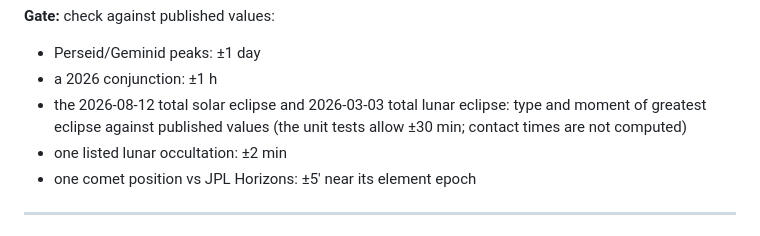
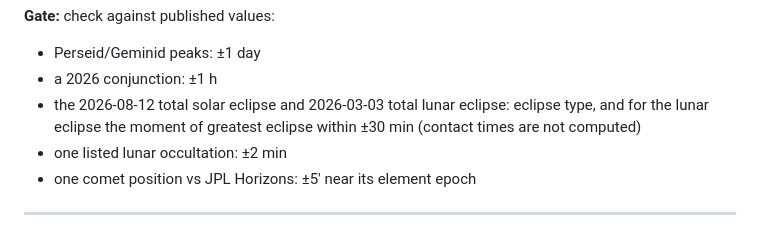
Before and after one commit to Zenithquonta/astrofixxer-android, a Markdown page: docs/IMPLEMENTATION_PLAN.md, the part around the change. GitHub-like rendering.

```diff
--- a/docs/IMPLEMENTATION_PLAN.md
+++ b/docs/IMPLEMENTATION_PLAN.md
@@ -208,7 +208,7 @@ Every event is computed or bundled on the phone.
 **Gate:** check against published values:
 - Perseid/Geminid peaks: ±1 day
 - a 2026 conjunction: ±1 h
-- the 2026-08-12 total solar eclipse and 2026-03-03 total lunar eclipse: type and moment of greatest eclipse against published values (the unit tests allow ±30 min; contact times are not computed)
+- the 2026-08-12 total solar eclipse and 2026-03-03 total lunar eclipse: eclipse type, and for the lunar eclipse the moment of greatest eclipse within ±30 min (contact times are not computed)
 - one listed lunar occultation: ±2 min
 - one comet position vs JPL Horizons: ±5′ near its element epoch
 
```
Also changed, not shown: POLICY.md (+3 -3 lines), PRIVACY.md (+2 -2 lines).
